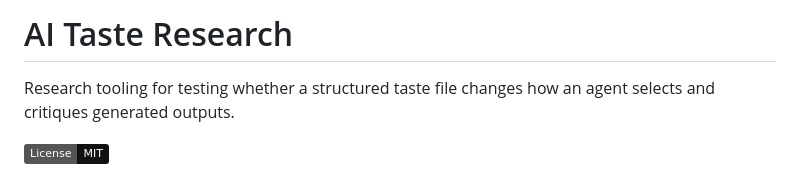
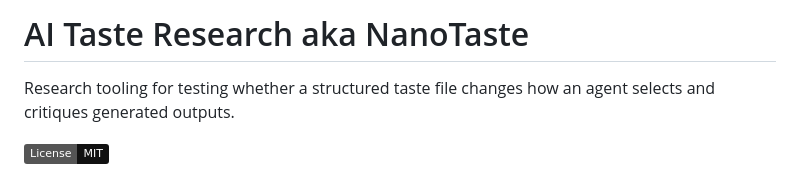
Before and after one commit to myrrazor/ai-taste-research, a Markdown page: README.md, the part around the change. Rendered like a GitHub page; badges without logos.

Commit message:
Update project title in README.md
Signed-off-by: Myr <8085574+myrrazor@users.noreply.github.com>

```diff
--- a/README.md
+++ b/README.md
@@ -1,4 +1,4 @@
-# AI Taste Research
+# AI Taste Research aka NanoTaste
 
 Research tooling for testing whether a structured taste file changes how an agent selects and critiques generated outputs.
 
```
